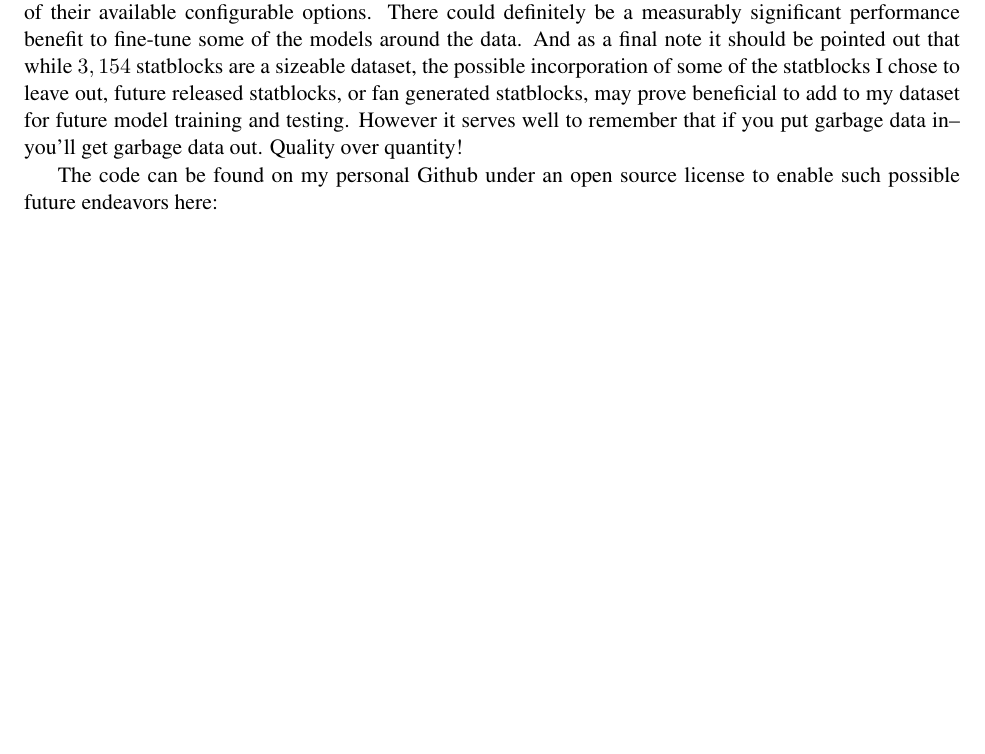
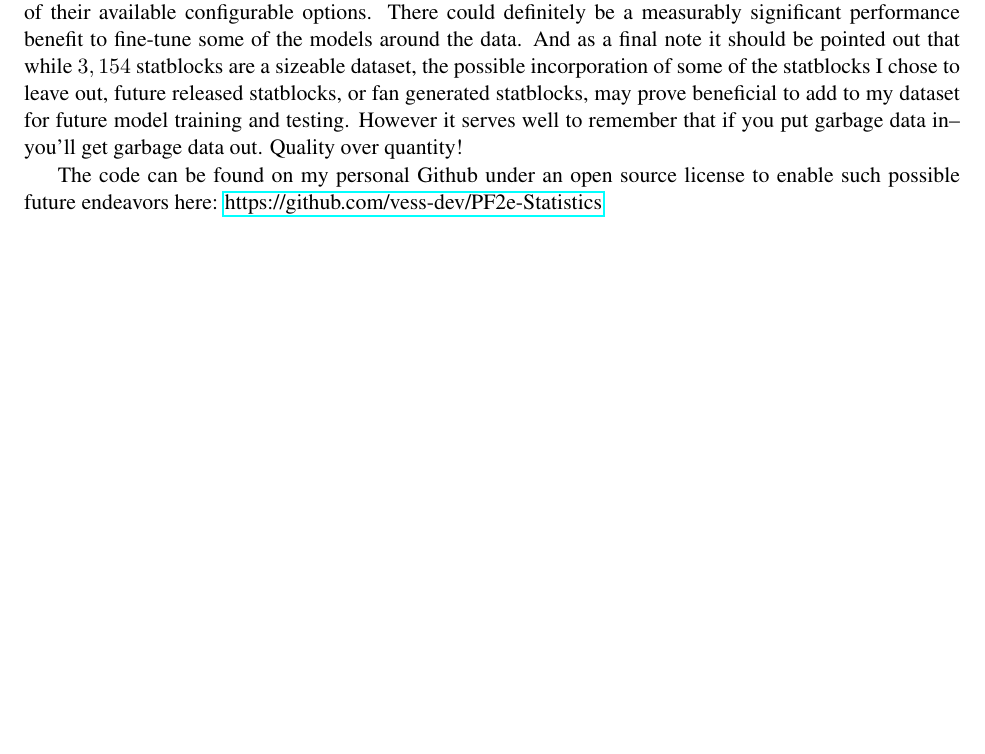
Before and after one commit to vess-dev/PF2e-Statistics, a LaTeX document (Latex/Final.tex): part of page 8 of 10, cut so that both start at the same text, the shorter picture padded with empty space. Compiled offline with pdfLaTeX.

Commit message:
Added link

```diff
--- a/Latex/Final.tex
+++ b/Latex/Final.tex
@@ -4,6 +4,7 @@
 \usepackage{float}
 \usepackage[margin=1in]{geometry}
 \usepackage{graphicx}
+\usepackage{hyperref}
 \usepackage{times}
 
 \graphicspath{ {./Images/} }
@@ -183,7 +184,7 @@ In further tweaking and testing, this trend continued. Some values were believab
 
 There are plenty of finer points for consideration in the possible future iteration and improvement on the work that I've done here. My program still currently remains as a script that can be tweaked to run by someone with some scripting familiarity. It would perhaps be more productive to utilize free and open source Python compilation tools such as PyInstaller \cite{pyinstaller} to package a transportable executable for easier access and use. Additionally both the classifier, regressor, and voting models, were left without fine-tuning of their available configurable options. There could definitely be a measurably significant performance benefit to fine-tune some of the models around the data. And as a final note it should be pointed out that while $3,154$ statblocks are a sizeable dataset, the possible incorporation of some of the statblocks I chose to leave out, future released statblocks, or fan generated statblocks, may prove beneficial to add to my dataset for future model training and testing. However it serves well to remember that if you put garbage data in-- you'll get garbage data out. Quality over quantity!
 
-The code can be found on my personal Github under an open source license to enable such possible future endeavors here:
+The code can be found on my personal Github under an open source license to enable such possible future endeavors here: \href{https://github.com/vess-dev/PF2e-Statistics}{https://github.com/vess-dev/PF2e-Statistics}
 
 \newpage
 
```
Also changed, not shown: Final.pdf.
